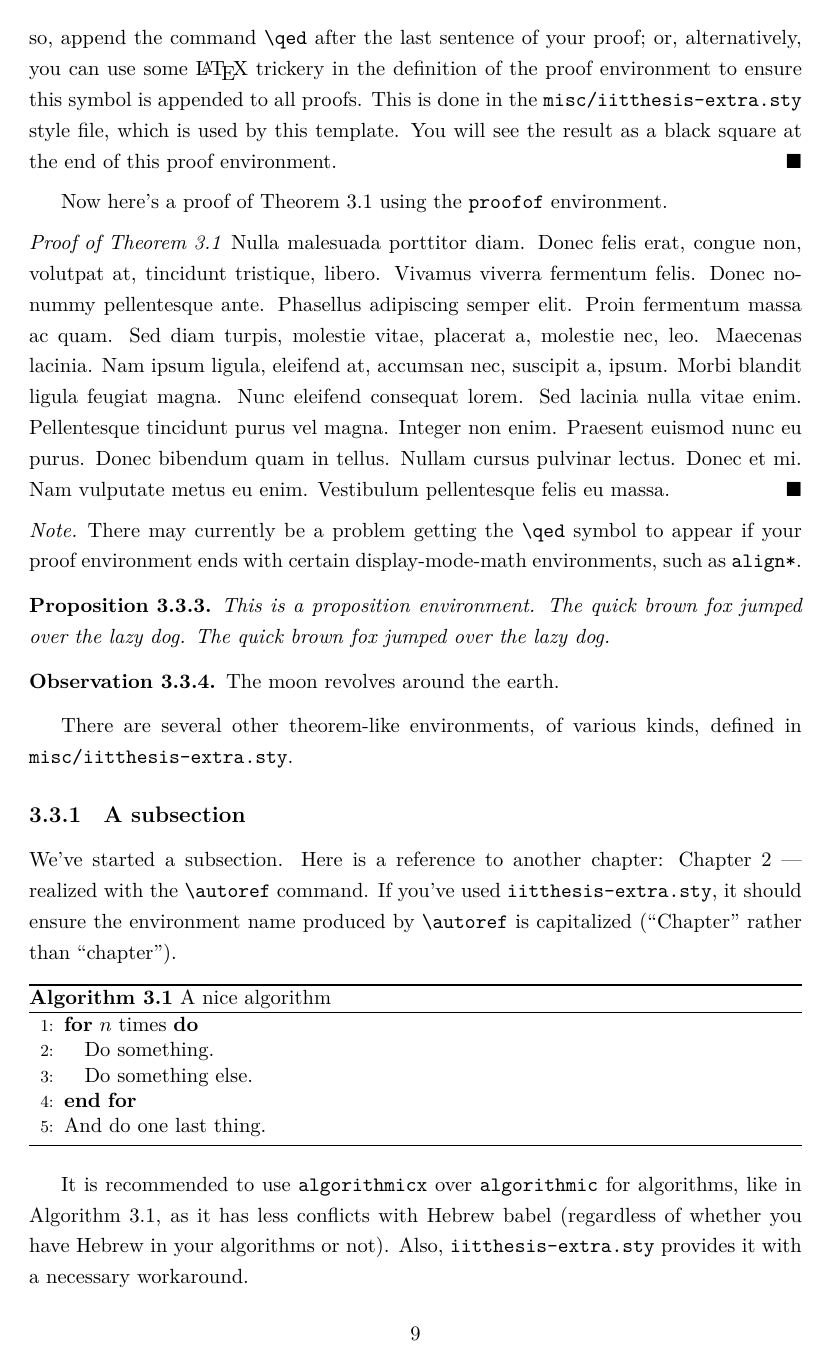
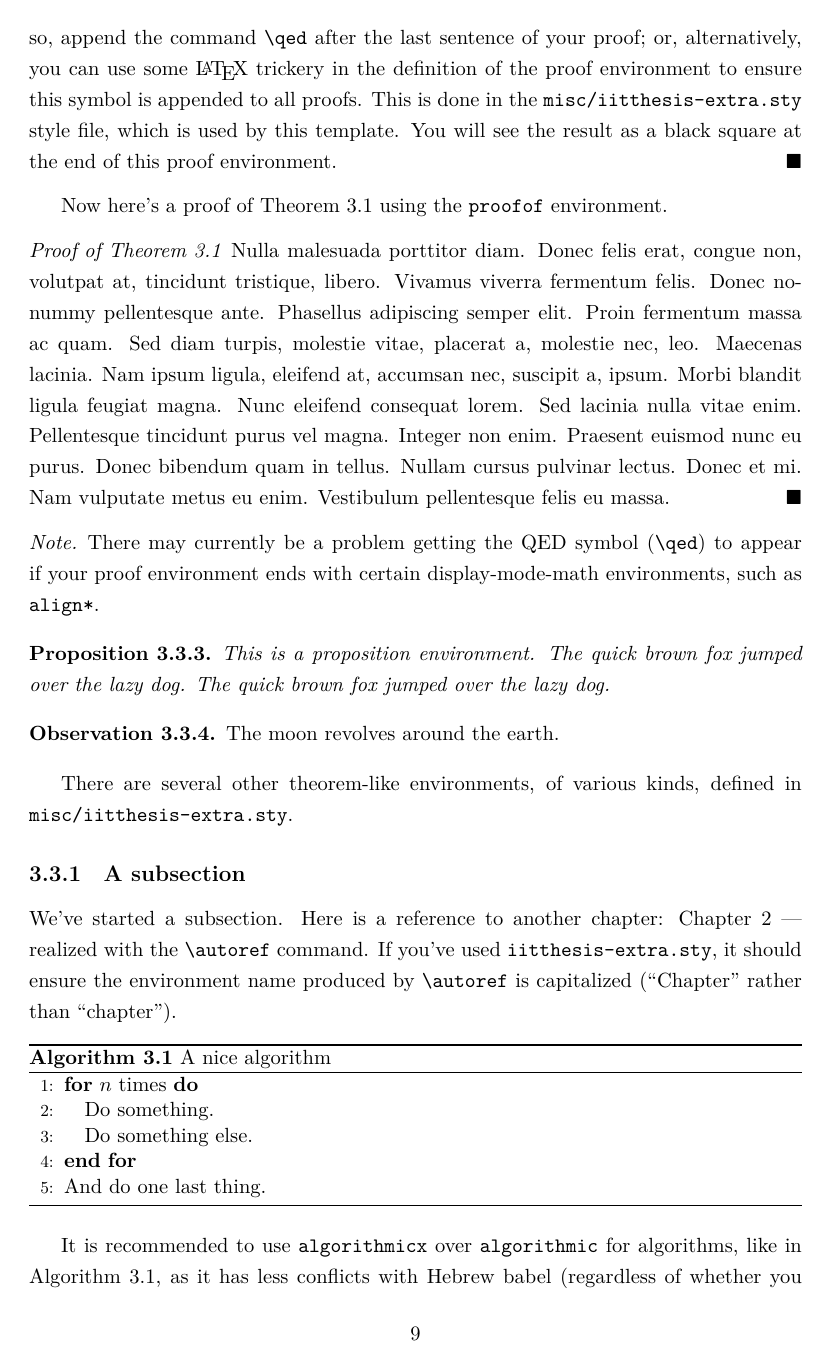
Before and after one commit to eyalroz/technion-iit-thesis, a LaTeX thesis (thesis.tex, which reads front/abbrevs.tex, main/mainchap1.tex, misc/iitthesis.cls): page 19 of 34 before the commit and page 19 of 35 after it. Compiled offline with XeLaTeX.

Commit message:
Use the glossaries-extra package for abbreviations
Generate abbreviation list similar to the existing one using
the glossaries-extra package. The code generates first-use
explanations for acronyms in text, and a sorted glossary table.

Issue: #18

```diff
--- a/front/abbrevs.tex
+++ b/front/abbrevs.tex
@@ -1,9 +1,20 @@
-% Just write down your abbervations here - or comment-out the command
+% Just write down your abbervations and glossaries here - or comment-out the command
 
-\abbreviationsAndNotation{
-\begin{tabular}{p{2cm}@{:\quad}l}
-QED & quod erat demonstrandum (``what was to be shown'')\\
-$c$ & the speed of light \\
-$a\pm b$ & the closed interval $\left[a-b,a+b\right]$ \\
-\end{tabular}
+% Print long form of acronym first with short in parenthesis
+\setabbreviationstyle[acronym]{long-short}
+
+\makeglossaries
+
+\newacronym[%
+    description=``what was to be shown'']%
+    {qed}{QED}{quod erat demonstrandum}
+
+\newglossaryentry{symb:c}{%
+  name=$c$,%
+  description=the speed of light%
 }
+
+\newglossaryentry{symb:a-b}{%
+  name=\ensuremath{a \pm b},%
+  description=the closed interval \ensuremath{\left[a-b,a+b\right]}%
+}
--- a/main/mainchap1.tex
+++ b/main/mainchap1.tex
@@ -73,7 +73,7 @@ Now here's a proof of \autoref{thm:first} using the \verb|proofof| environment.
 \lipsum[3]
 \end{proofof}
 
-\begin{note}There may currently be a problem getting the \verb|\qed| symbol to appear if your proof environment ends with certain display-mode-math environments, such as \verb|align*|.
+\begin{note}There may currently be a problem getting the \gls{qed} symbol (\verb|\qed|) to appear if your proof environment ends with certain display-mode-math environments, such as \verb|align*|.
 \end{note}
 
 \begin{proposition}
--- a/misc/iitthesis.cls
+++ b/misc/iitthesis.cls
@@ -270,7 +270,6 @@
 \iitthesis@thesisdatafield{abstractEnglish}{Abstract of the thesis.}
 % Regulations require the Hebrew abstract contain 1,000-2,000 words.
 \iitthesis@thesisdatafield{abstractHebrew}{תקציר החיבור.}
-\iitthesis@thesisdatafield{abbreviationsAndNotation}{Abbreviations and notations listing here.}
 \iitthesis@thesisdatafield{thesisbibstyle}{alpha}
 % the following should be a comma-separate list of relative filenames,
 % e.g. {backmatter/compsci.bib,backmatter/math.bib,specific.bib}
@@ -423,6 +422,10 @@
     % now outputting the reversed pages and resuming normal order
     % (although we have no pages left...)
 
+ % The glossary only includes the terms used in the text body by default. Comment out this
+ % line if you want this behavior. This has to be done at the end of the document
+ % to prevent the glossary page list to have spurious commas.
+ \glsaddallunused
 }
 
 %--------------------------------
@@ -550,11 +553,45 @@
  \iitthesis@abstractEnglish
 }
 
+% The glossaries package generates a glossary automatically and generates
+% first use explanation of an acronym.
+\RequirePackage[automake]{glossaries-extra}
+
+\newcommand*{\formatglossarydescription}[1]{%
+  \ifglsfieldeq{#1}{long}{}{%
+    % Empty acronym long name, so show only the description
+    \glossentrydesc{#1}%
+  }{% else
+    \glsentrylong{#1} (\glossentrydesc{#1})%
+  }%
+}
+
+% based on https://tex.stackexchange.com/a/565077
+\newglossarystyle{iitthesis}{%
+    \renewenvironment{theglossary}%
+    {\begin{longtable}{p{2cm}@{:\quad}lp{\glspagelistwidth}}}%
+        {\end{longtable}}%
+    \renewcommand*{\glossaryheader}{%                   setting the table's header
+        %\bfseries  & \bfseries Meaning \bfseries Description
+        %\\\tabularnewline\endhead
+        }%
+    \renewcommand*{\glsgroupheading}[1]{}%              no heading between groups
+    \renewcommand*{\glossentry}[2]{%                    main entries displayed
+        \textbf{\glstarget{##1}{\glossentryname{##1}}}% name
+        & % meaning
+        \formatglossarydescription{##1}% description
+        & ##2 % page list
+        \tabularnewline%                                end of row
+    }%
+    \renewcommand*{\glsgroupskip}{}%                    no distance between groups
+}
+
+\renewcommand{\glossarysection}[2][]{}
 \newcommand{\makeabbreviationsAndNotation}{%
  \chapter*{Abbreviations and Notations}
  \addcontentsline{toc}{chapter}{Abbreviations and Notations}
  \addcontentsline{cot}{chapter}{רשימת קיצורים וסמלים}
- \iitthesis@abbreviationsAndNotation
+ \printglossary[title=,style=iitthesis]
 }
 
 % Like \cleardoublepage, but instead of getting you to the next recto
```
Also changed, not shown: .latexmkrc (added), main/mainchap1.tex (2 more changed lines).
